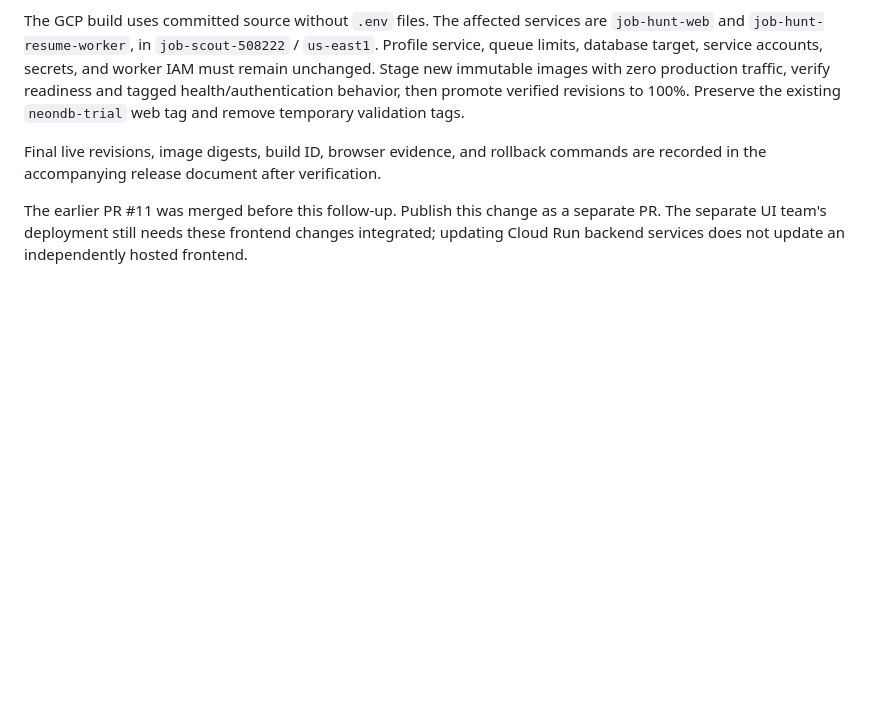
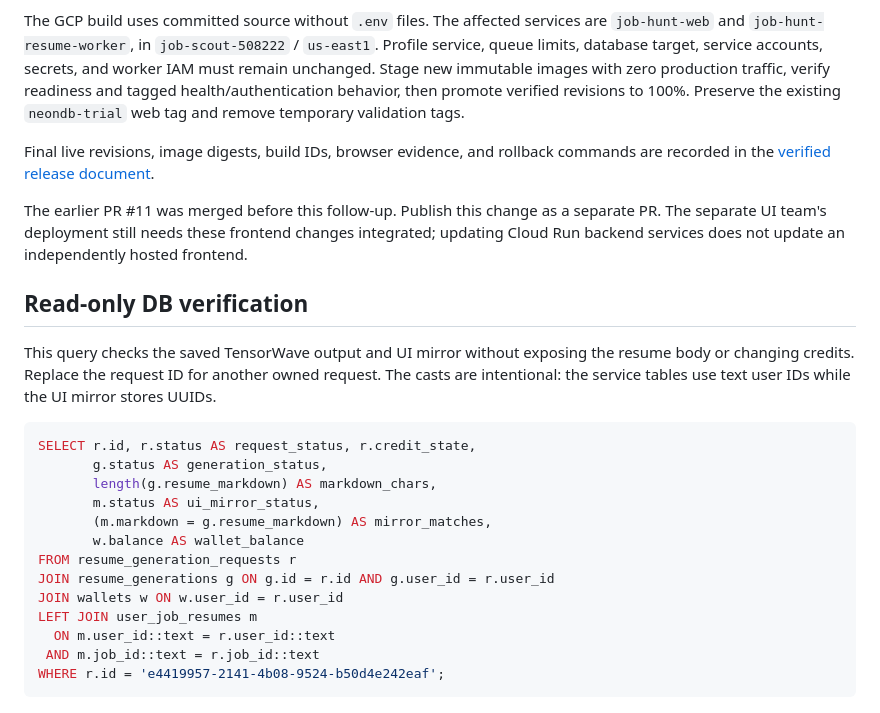
Before and after one commit to jobnex/jobnex, a Markdown page: docs/ui-team-resume-background-credits.md, the part around the change. Drawn GitHub-style; blank space fills up the shorter version.

Commit message:
docs: record verified background generation production release

````diff
--- a/docs/ui-team-resume-background-credits.md
+++ b/docs/ui-team-resume-background-credits.md
@@ -89,6 +89,26 @@ Local checks passed: TypeScript in the Git checkout and running frontend; scoped
 
 The GCP build uses committed source without `.env` files. The affected services are `job-hunt-web` and `job-hunt-resume-worker`, in `job-scout-508222` / `us-east1`. Profile service, queue limits, database target, service accounts, secrets, and worker IAM must remain unchanged. Stage new immutable images with zero production traffic, verify readiness and tagged health/authentication behavior, then promote verified revisions to 100%. Preserve the existing `neondb-trial` web tag and remove temporary validation tags.
 
-Final live revisions, image digests, build ID, browser evidence, and rollback commands are recorded in the accompanying release document after verification.
+Final live revisions, image digests, build IDs, browser evidence, and rollback commands are recorded in the [verified release document](releases/resume-background-credit-fix-2026-10-10.md).
 
 The earlier PR #11 was merged before this follow-up. Publish this change as a separate PR. The separate UI team's deployment still needs these frontend changes integrated; updating Cloud Run backend services does not update an independently hosted frontend.
+
+## Read-only DB verification
+
+This query checks the saved TensorWave output and UI mirror without exposing the resume body or changing credits. Replace the request ID for another owned request. The casts are intentional: the service tables use text user IDs while the UI mirror stores UUIDs.
+
+```sql
+SELECT r.id, r.status AS request_status, r.credit_state,
+       g.status AS generation_status,
+       length(g.resume_markdown) AS markdown_chars,
+       m.status AS ui_mirror_status,
+       (m.markdown = g.resume_markdown) AS mirror_matches,
+       w.balance AS wallet_balance
+FROM resume_generation_requests r
+JOIN resume_generations g ON g.id = r.id AND g.user_id = r.user_id
+JOIN wallets w ON w.user_id = r.user_id
+LEFT JOIN user_job_resumes m
+  ON m.user_id::text = r.user_id::text
+ AND m.job_id::text = r.job_id::text
+WHERE r.id = 'e4419957-2141-4b08-9524-b50d4e242eaf';
+```
````
Also changed, not shown: docs/releases/resume-background-credit-fix-2026-10-10.md (added, +68 -0 lines).
